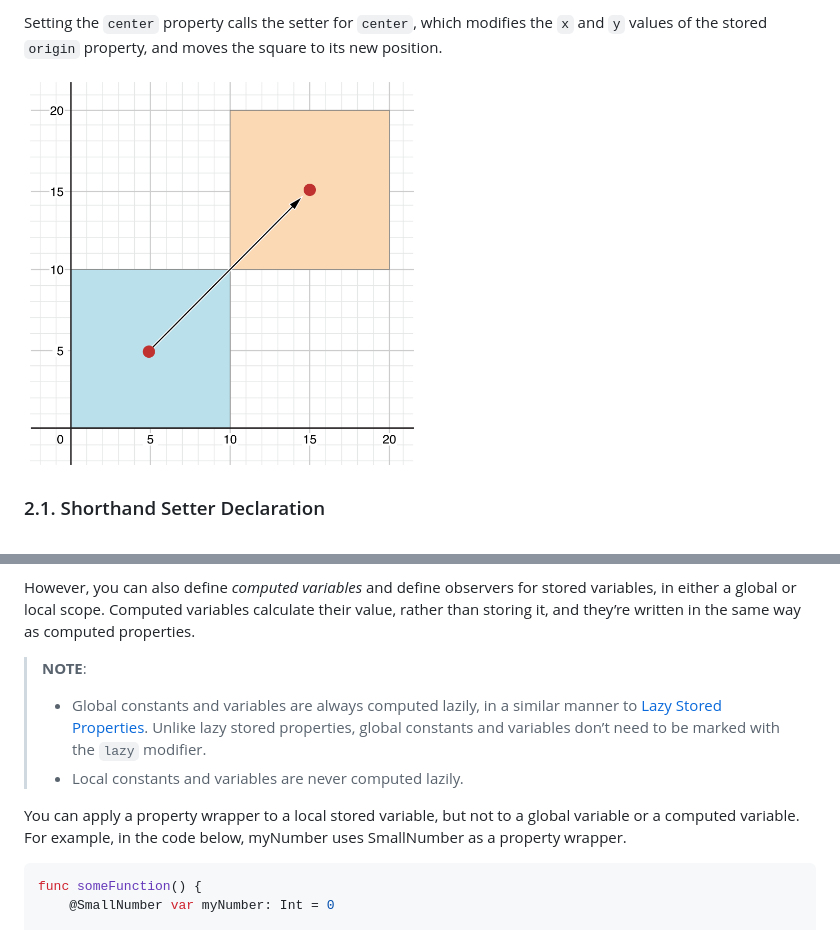
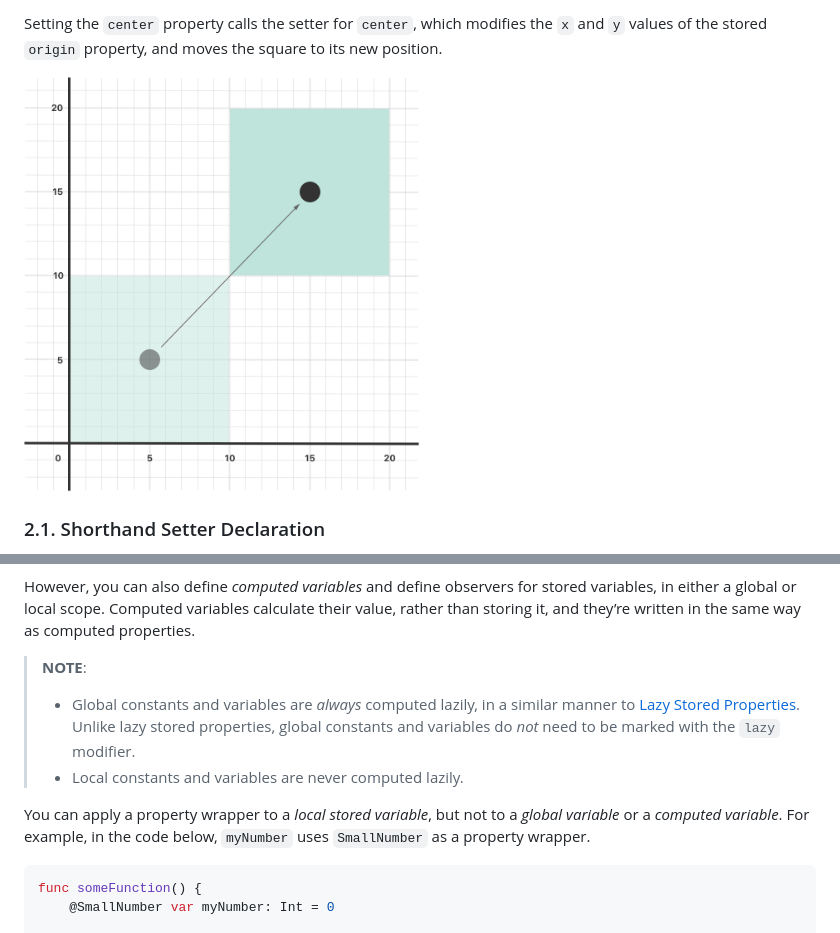
Before and after one commit to Huang-Libo/Notebook, a Markdown page: Swift/LanguageGuide/Properties.md, 2 parts joined by grey strips. GitHub-like rendering; pictures changed too: media/Swift/swift.org/computedProperties_2x.png.

````diff
--- a/Swift/LanguageGuide/Properties.md
+++ b/Swift/LanguageGuide/Properties.md
@@ -524,10 +524,10 @@ However, you can also define *computed variables* and define observers for store
 
 > **NOTE**:
 >
-> - Global constants and variables are always computed lazily, in a similar manner to [Lazy Stored Properties](#12-lazy-stored-properties). Unlike lazy stored properties, global constants and variables don’t need to be marked with the `lazy` modifier.
+> - Global constants and variables are *always* computed lazily, in a similar manner to [Lazy Stored Properties](#12-lazy-stored-properties). Unlike lazy stored properties, global constants and variables do *not* need to be marked with the `lazy` modifier.
 > - Local constants and variables are never computed lazily.
 
-You can apply a property wrapper to a local stored variable, but not to a global variable or a computed variable. For example, in the code below, myNumber uses SmallNumber as a property wrapper.
+You can apply a property wrapper to a *local stored variable*, but not to a *global variable* or a *computed variable*. For example, in the code below, `myNumber` uses `SmallNumber` as a property wrapper.
 
 ```swift
 func someFunction() {
````
Also changed, not shown: other parts of Swift/LanguageGuide/Properties.md (+12 -12 lines).
